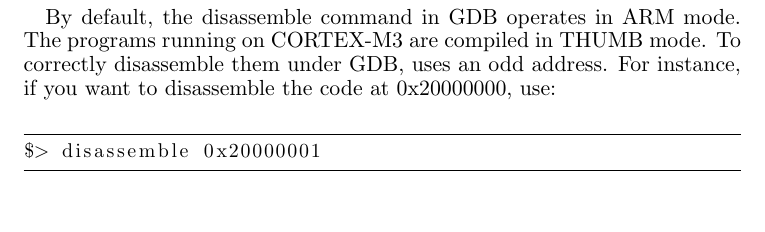
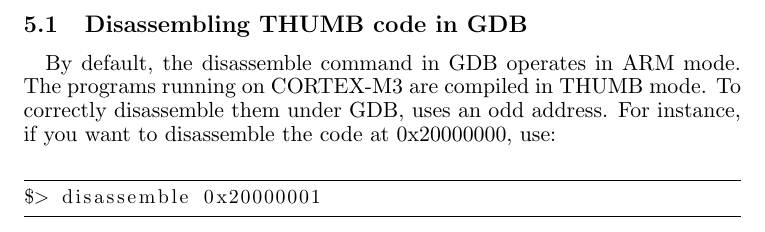
Before and after one commit to stlink-org/stlink, a LaTeX document (doc/tutorial/tutorial.tex): part of page 7 of 8, cut at the place of the change. Compiled offline with pdfLaTeX.

Commit message:
[update] documentation

```diff
--- a/doc/tutorial/tutorial.tex
+++ b/doc/tutorial/tutorial.tex
@@ -146,6 +146,8 @@ The board BLUE and GREEN leds should be blinking (those leds are near the user a
 
 \newpage
 \section{Notes}
+
+\subsection{Disassembling THUMB code in GDB}
 \paragraph{}
 By default, the disassemble command in GDB operates in ARM mode. The programs running on CORTEX-M3
 are compiled in THUMB mode. To correctly disassemble them under GDB, uses an odd address. For instance,
```
Also changed, not shown: doc/tutorial/tutorial.pdf.
